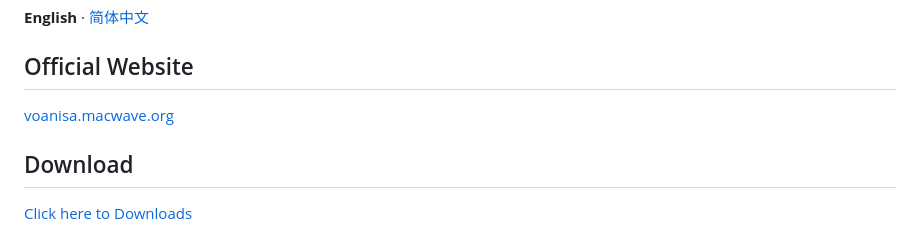
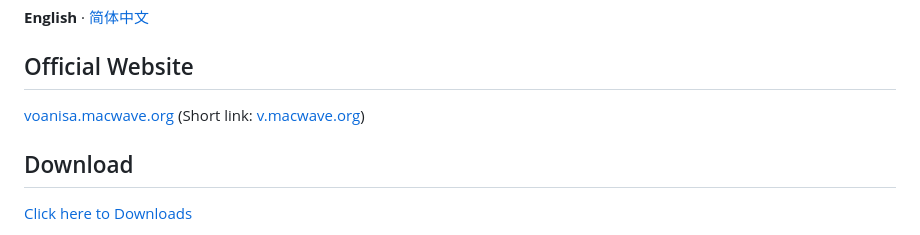
Before and after one commit to Sha0huaZhang/Voanisa, a Markdown page: README.md, the part around the change. Rendered like a GitHub page.

Commit message:
Add the short website link

```diff
--- a/README.md
+++ b/README.md
@@ -11,7 +11,7 @@ A local music library for macOS, in the visual spirit of Elysia.
 
 ## Official Website
 
-[voanisa.macwave.org](https://voanisa.macwave.org)
+[voanisa.macwave.org](https://voanisa.macwave.org)  (Short link: [v.macwave.org](https://v.macwave.org))
 
 ## Download
 
```
Also changed, not shown: README.zh-Hans.md (+1 -1 lines).
